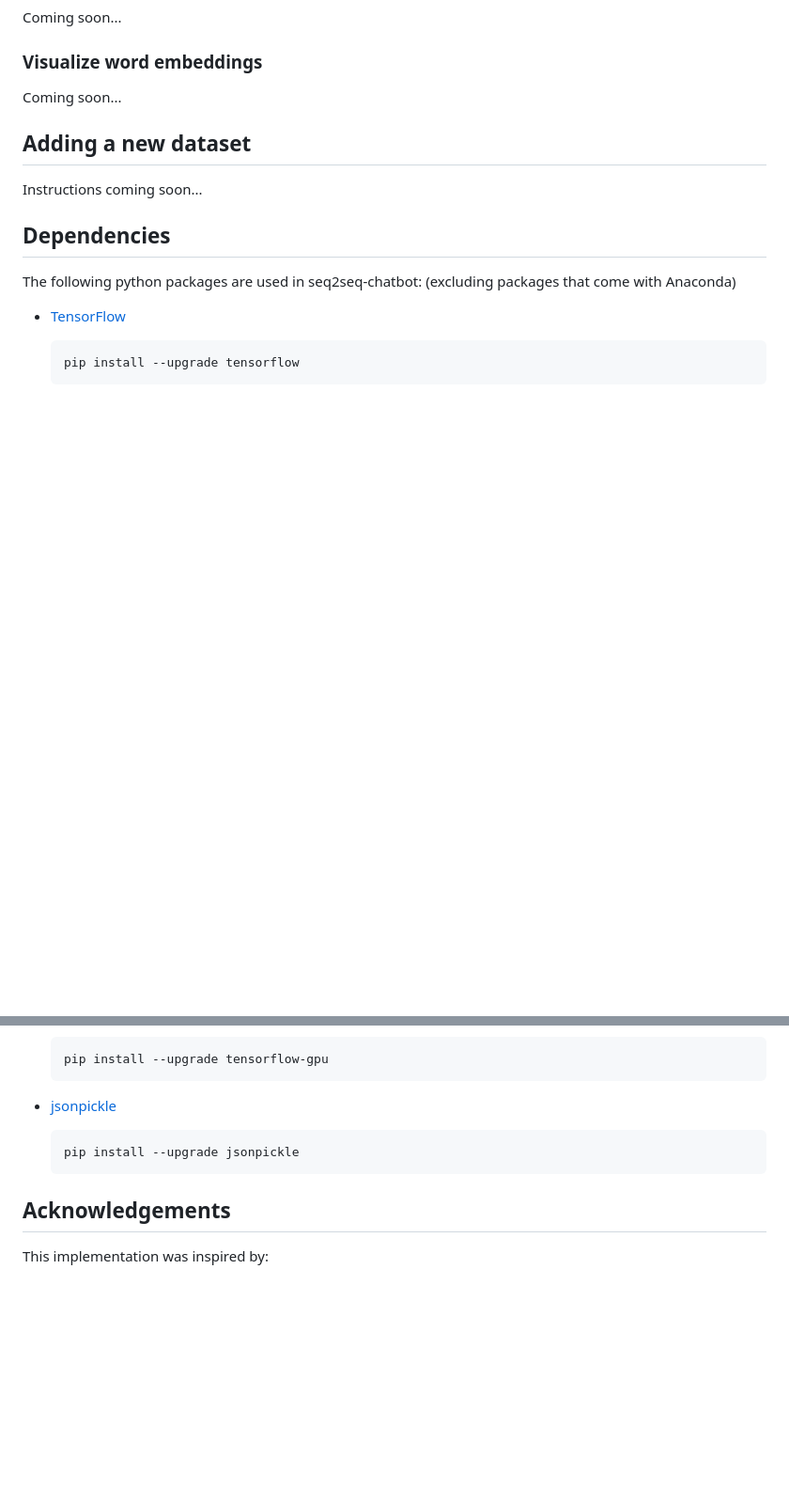
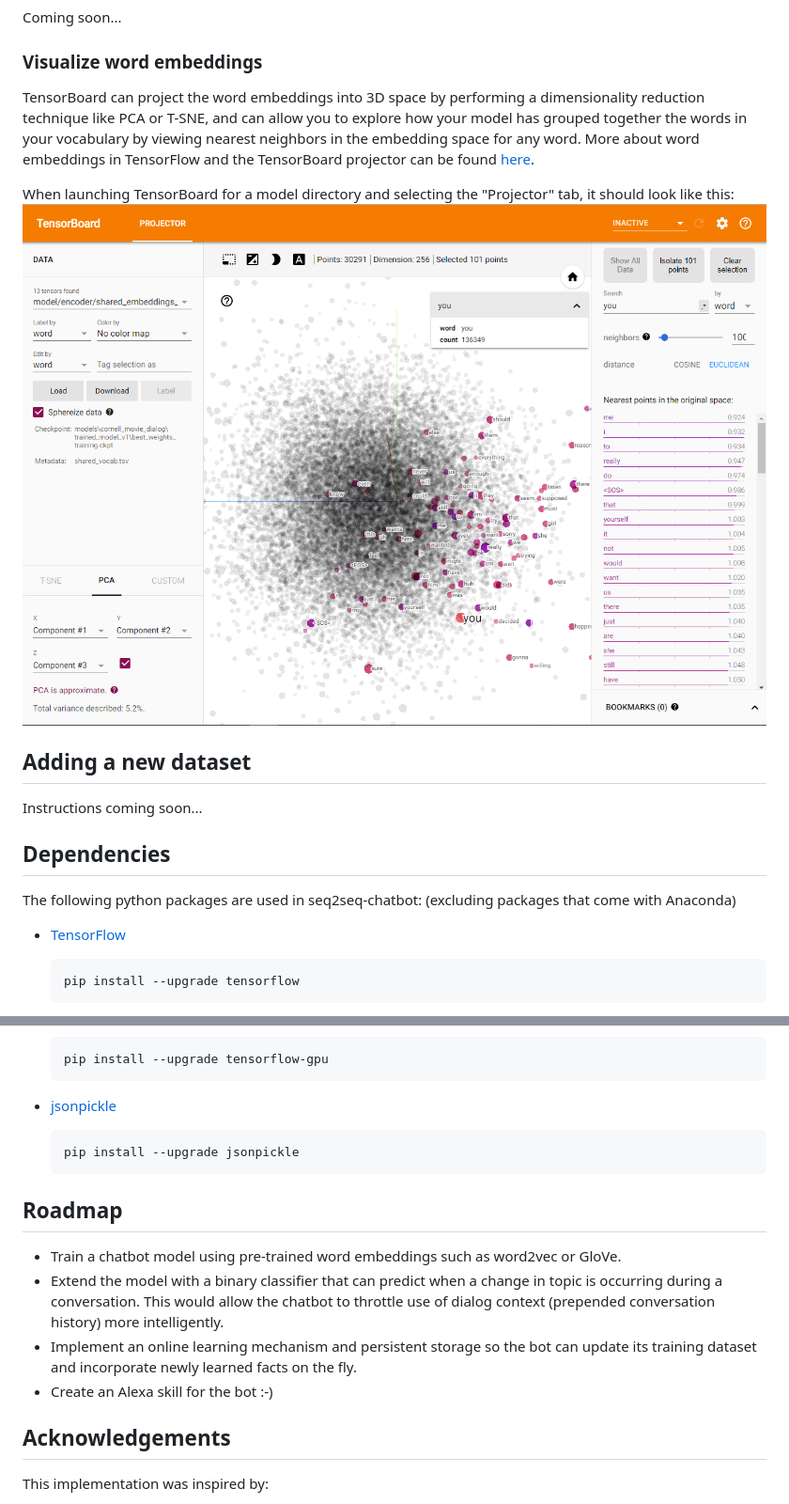
Before and after one commit to AbrahamSanders/seq2seq-chatbot, a Markdown page: README.md, 2 parts joined by grey strips. Shown at 94% size. Drawn GitHub-style; pictures changed too: doc_files/tensorboard_projector.png (added); blank space fills up the shorter version.

````diff
--- a/README.md
+++ b/README.md
@@ -39,7 +76,11 @@ Coming soon...
 Coming soon...
 
 ### Visualize word embeddings
-Coming soon...
+TensorBoard can project the word embeddings into 3D space by performing a dimensionality reduction technique like PCA or T-SNE, and can allow you to explore how your model has grouped together the words in your vocabulary by viewing nearest neighbors in the embedding space for any word.
+More about word embeddings in TensorFlow and the TensorBoard projector can be found [here](https://www.tensorflow.org/programmers_guide/embedding).
+
+When launching TensorBoard for a model directory and selecting the "Projector" tab, it should look like this:
+![train](doc_files/tensorboard_projector.png "train")
 
 ## Adding a new dataset
 Instructions coming soon...
@@ -62,6 +103,12 @@ The following python packages are used in seq2seq-chatbot:
     pip install --upgrade jsonpickle
     ```
 
+## Roadmap
+- Train a chatbot model using pre-trained word embeddings such as word2vec or GloVe.
+- Extend the model with a binary classifier that can predict when a change in topic is occurring during a conversation. This would allow the chatbot to throttle use of dialog context (prepended conversation history) more intelligently.
+- Implement an online learning mechanism and persistent storage so the bot can update its training dataset and incorporate newly learned facts on the fly.
+- Create an Alexa skill for the bot :-)
+
 ## Acknowledgements
 This implementation was inspired by:
 - Kirill Eremenko & Hadelin de Ponteves [Deep NLP Udemy course](https://www.udemy.com/chatbot/)
````
Also changed, not shown: other parts of README.md (+40 -3 lines), doc_files/train.png (added), 2 other files.
